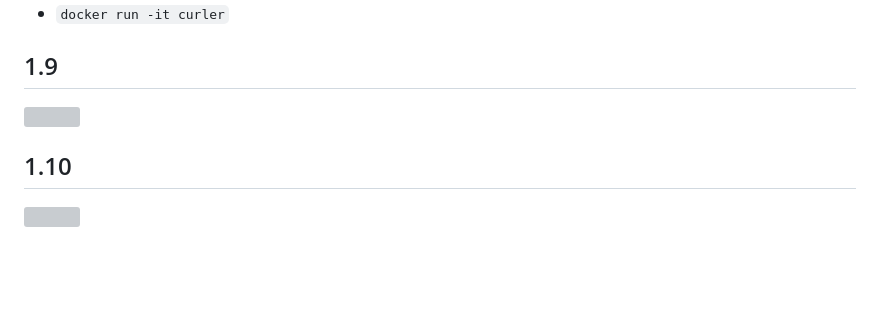
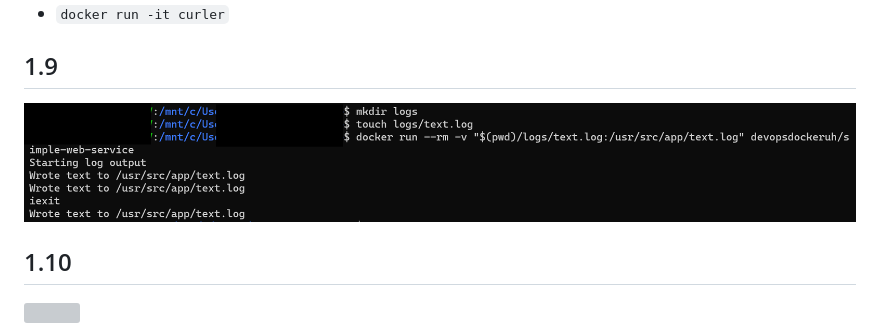
Before and after one commit to veliValentine/docker, a Markdown page: part1/README.md, the part around the change. GitHub-like rendering; pictures changed too: part1/1.9.png (added); blank space fills up the shorter version; grey boxes are pictures that could not be loaded.

```diff
--- a/part1/README.md
+++ b/part1/README.md
@@ -69,7 +69,7 @@ Commands
 
 ## 1.9
 
-![]()
+![1.9](1.9.png)
 
 ## 1.10
 
```
